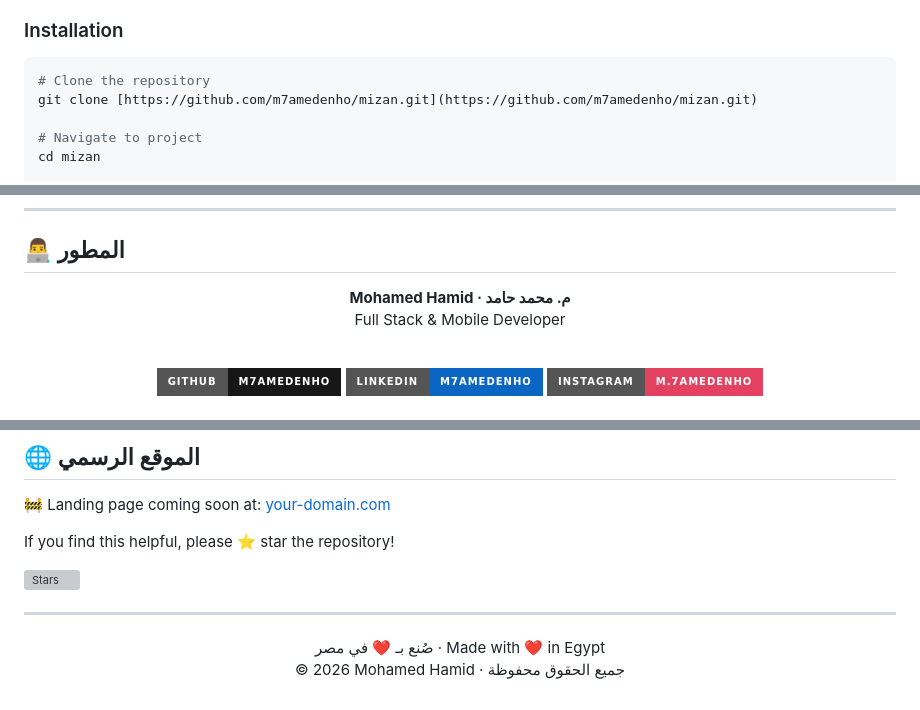
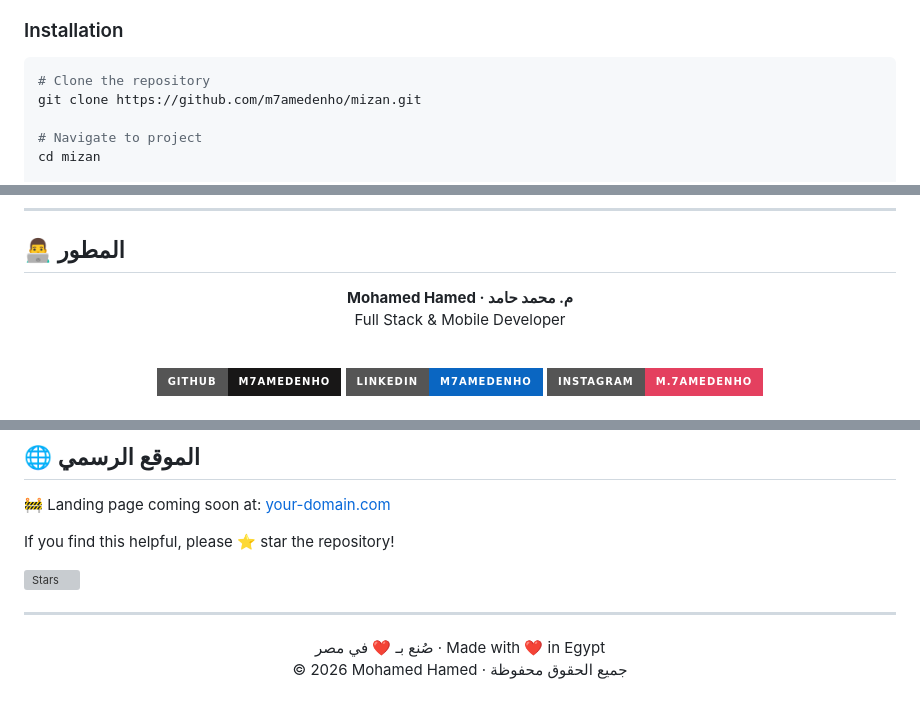
Before and after one commit to m7amedenho/mizan, a Markdown page: README.md, 3 parts joined by grey strips. GitHub-like rendering; badges without logos; grey boxes are pictures that could not be loaded.

Commit message:
fix: correct name spelling and update clone command in README

````diff
--- a/README.md
+++ b/README.md
@@ -88,7 +88,7 @@ An Arabic-first productivity and finance companion for your daily life
 
 ```bash
 # Clone the repository
-git clone [https://github.com/m7amedenho/mizan.git](https://github.com/m7amedenho/mizan.git)
+git clone https://github.com/m7amedenho/mizan.git
 
 # Navigate to project
 cd mizan
@@ -197,7 +197,7 @@ See [LICENSE](https://www.google.com/search?q=LICENSE) for full details.
 
 <div align="center">
 
-**Mohamed Hamid · م. محمد حامد**<br/>
+**Mohamed Hamed · م. محمد حامد**<br/>
 Full Stack & Mobile Developer
 
 <br/>
@@ -223,5 +223,5 @@ If you find this helpful, please ⭐ star the repository!
 <p align="center">
   صُنع بـ ❤️ في مصر · Made with ❤️ in Egypt
   <br/>
-  © 2026 Mohamed Hamid · جميع الحقوق محفوظة
+  © 2026 Mohamed Hamed · جميع الحقوق محفوظة
 </p>
````
